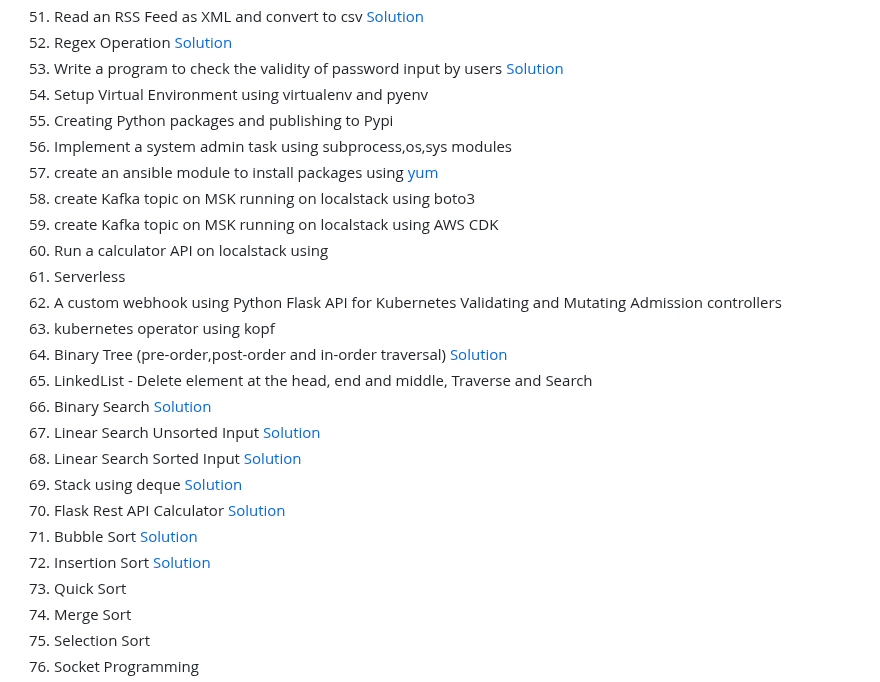
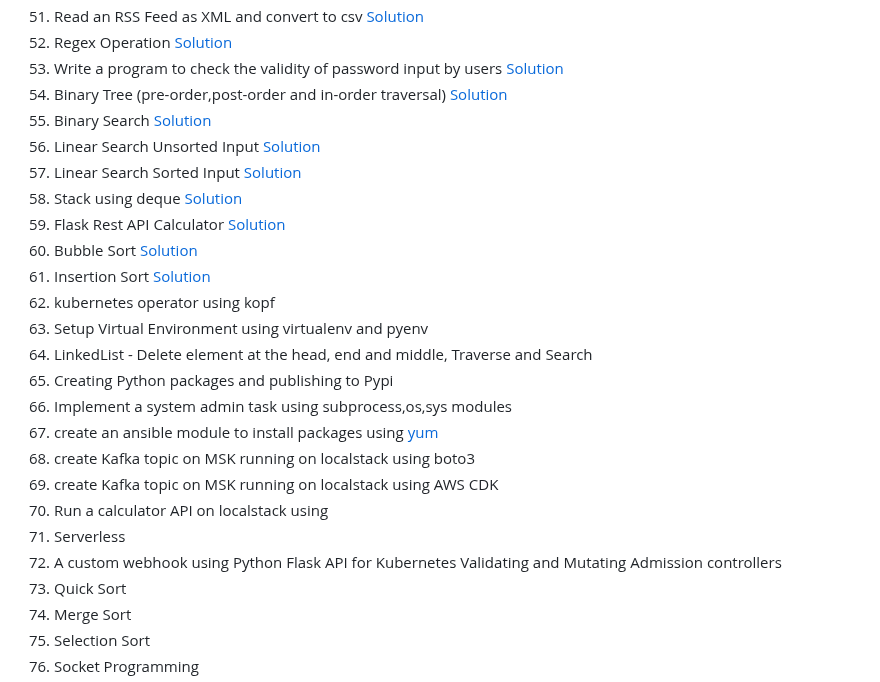
Before and after one commit to govindarajanv/golang-python, a Markdown page: python/Intermediate_exercises.md, the part around the change. GitHub-like rendering.

Commit message:
final list of curriculum

```diff
--- a/python/Intermediate_exercises.md
+++ b/python/Intermediate_exercises.md
@@ -56,25 +56,25 @@
 51. Read an RSS Feed as XML and convert to csv [Solution](misc/rss_feed_xml.py)
 52. Regex Operation [Solution](misc/regex.py)
 53. Write a program to check the validity of password input by users [Solution](misc/pass_validation.py)
-54. Setup Virtual Environment using virtualenv and pyenv
-55. Creating Python packages and publishing to Pypi
-56. Implement a system admin task using subprocess,os,sys modules
-57. create an ansible module to install packages using [yum](https://www.techbeatly.com/customizing-ansible-ansible-module-creation/)
-58. create Kafka topic on MSK running on localstack using boto3
-59. create Kafka topic on MSK running on localstack using AWS CDK
-60. Run a calculator API on localstack using
+54. Binary Tree (pre-order,post-order and in-order traversal) [Solution](data-structures/binary_tree.py)
+55. Binary Search [Solution](python/algorithms/binary-search.py)
+56. Linear Search Unsorted Input [Solution](algorithms/linear_search_unsorted.py)
+57. Linear Search Sorted Input [Solution](algorithms/linear_search_sorted.py)
+58. Stack using deque [Solution](python/data-structures/stack_using_deque.py)
+59. Flask Rest API Calculator [Solution](webapp/calculator.py)
+60. Bubble Sort [Solution](algorithms/bubble_sort.py)
+61. Insertion Sort [Solution](algorithms/insertion_sort.py)
+62. kubernetes operator using kopf
+63. Setup Virtual Environment using virtualenv and pyenv
+64. LinkedList - Delete element at the head, end and middle, Traverse and Search
+65. Creating Python packages and publishing to Pypi
+66. Implement a system admin task using subprocess,os,sys modules
+67. create an ansible module to install packages using [yum](https://www.techbeatly.com/customizing-ansible-ansible-module-creation/)
+68. create Kafka topic on MSK running on localstack using boto3
+69. create Kafka topic on MSK running on localstack using AWS CDK
+70. Run a calculator API on localstack using
   1. Serverless
-61. A custom webhook using Python Flask API for Kubernetes Validating and Mutating Admission controllers
-62. kubernetes operator using kopf
-63. Binary Tree (pre-order,post-order and in-order traversal) [Solution](data-structures/binary_tree.py)
-64. LinkedList - Delete element at the head, end and middle, Traverse and Search
-65. Binary Search [Solution](python/algorithms/binary-search.py)
-66. Linear Search Unsorted Input [Solution](algorithms/linear_search_unsorted.py)
-67. Linear Search Sorted Input [Solution](algorithms/linear_search_sorted.py)
-68. Stack using deque [Solution](python/data-structures/stack_using_deque.py)
-69. Flask Rest API Calculator [Solution](webapp/calculator.py)
-70. Bubble Sort [Solution](algorithms/bubble_sort.py)
-71. Insertion Sort [Solution](algorithms/insertion_sort.py)
+71. A custom webhook using Python Flask API for Kubernetes Validating and Mutating Admission controllers
 72. Quick Sort
 73. Merge Sort
 74. Selection Sort
```
